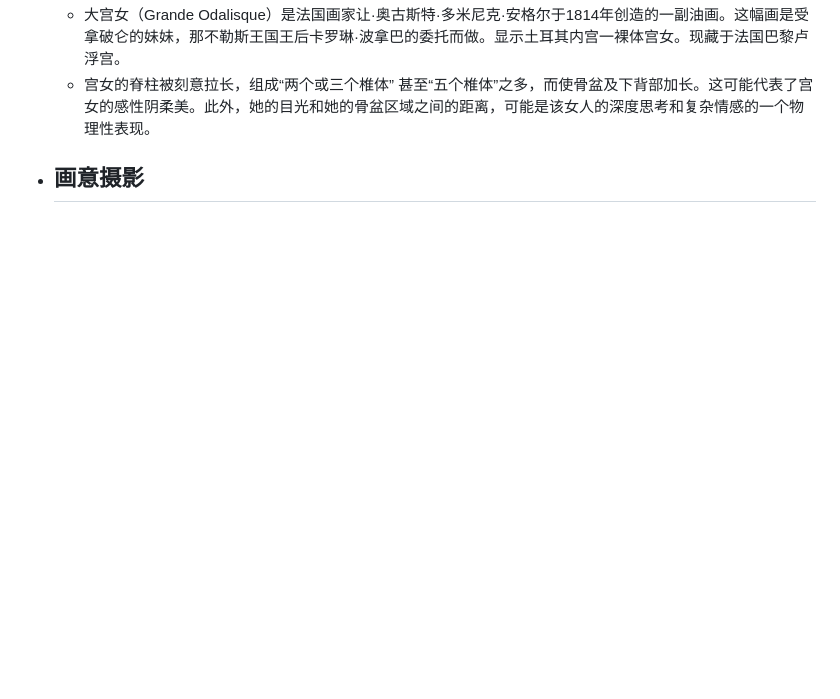
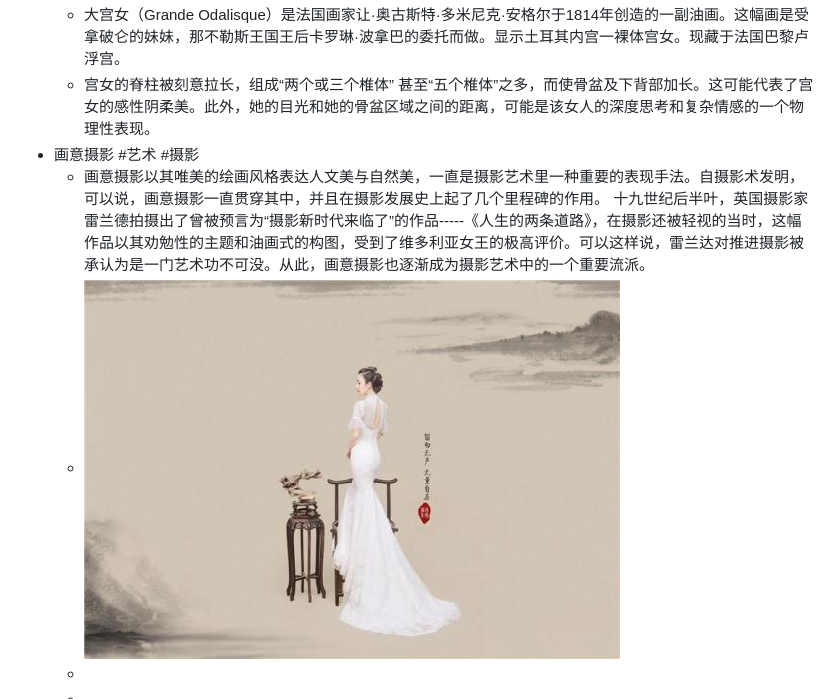
Before and after one commit to yidigo/dailywit, a Markdown page: pages/We, 2022.08.17.md, the part around the change. GitHub-like rendering; pictures changed too: assets/image_1660737593749_0.png (added); blank space fills up the shorter version.

Commit message:
Auto saved by Logseq

```diff
--- a/pages/We, 2022.08.17.md
+++ b/pages/We, 2022.08.17.md
@@ -9,5 +9,9 @@
 	- ![image.png](../assets/image_1660737366713_0.png)
 	- 大宫女（Grande Odalisque）是法国画家让·奥古斯特·多米尼克·安格尔于1814年创造的一副油画。这幅画是受拿破仑的妹妹，那不勒斯王国王后卡罗琳·波拿巴的委托而做。显示土耳其内宫一裸体宫女。现藏于法国巴黎卢浮宫。
 	- 宫女的脊柱被刻意拉长，组成“两个或三个椎体” 甚至“五个椎体”之多，而使骨盆及下背部加长。这可能代表了宫女的感性阴柔美。此外，她的目光和她的骨盆区域之间的距离，可能是该女人的深度思考和复杂情感的一个物理性表现。
-- 画意摄影
+- 画意摄影 #艺术 #摄影
+	- 画意摄影以其唯美的绘画风格表达人文美与自然美，一直是摄影艺术里一种重要的表现手法。自摄影术发明，可以说，画意摄影一直贯穿其中，并且在摄影发展史上起了几个里程碑的作用。
+	  十九世纪后半叶，英国摄影家雷兰德拍摄出了曾被预言为“摄影新时代来临了”的作品-----《人生的两条道路》，在摄影还被轻视的当时，这幅作品以其劝勉性的主题和油画式的构图，受到了维多利亚女王的极高评价。可以这样说，雷兰达对推进摄影被承认为是一门艺术功不可没。从此，画意摄影也逐渐成为摄影艺术中的一个重要流派。
+	- ![image.png](../assets/image_1660737593749_0.png)
 	-
+	-
```
